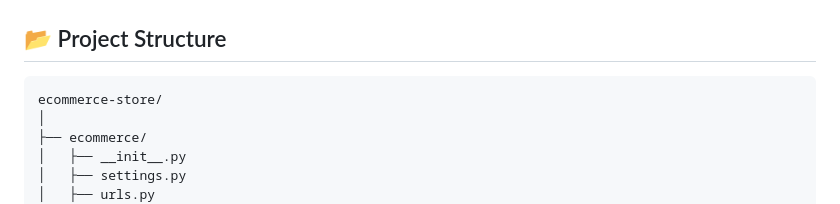
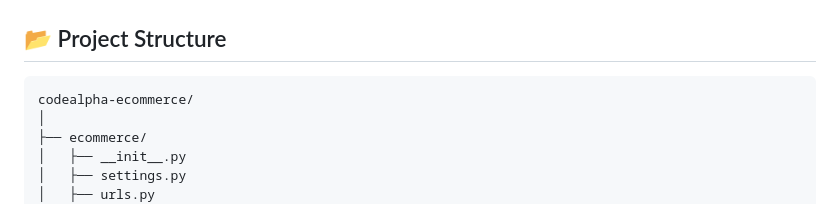
Before and after one commit to ilapandaranjitha2007-python/ecommerce-store, a Markdown page: README.md, the part around the change. GitHub-like rendering.

Commit message:
Add complete README

````diff
--- a/README.md
+++ b/README.md
@@ -40,7 +40,7 @@ The application allows users to browse products, view product details, add produ
 ## 📂 Project Structure
 
 ```text
-ecommerce-store/
+codealpha-ecommerce/
 │
 ├── ecommerce/
 │   ├── __init__.py
````
